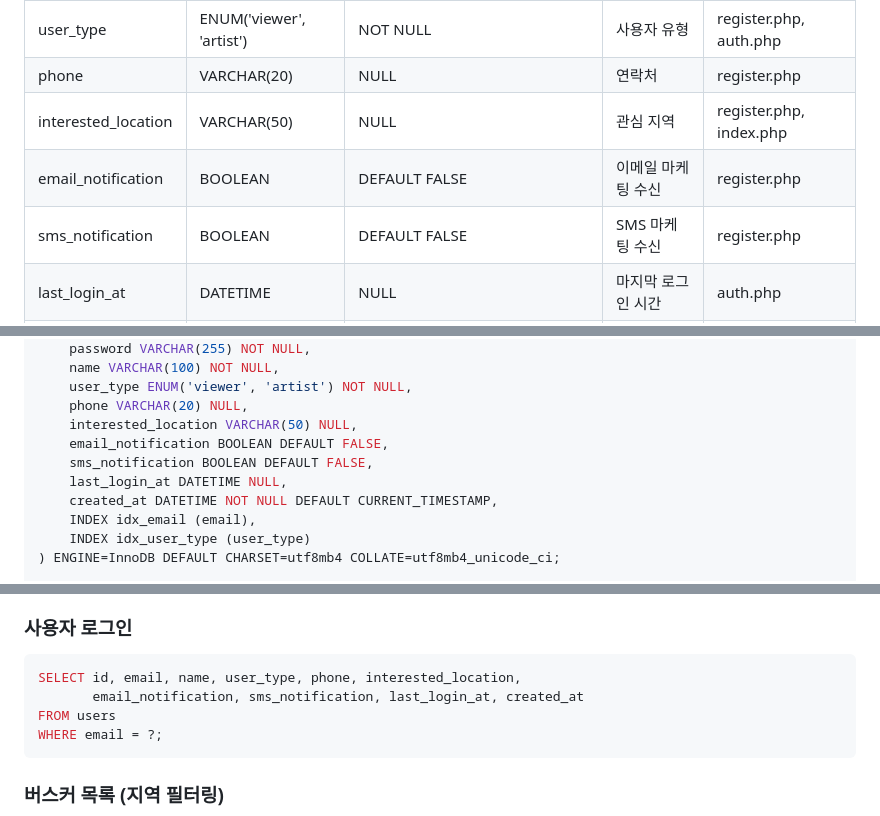
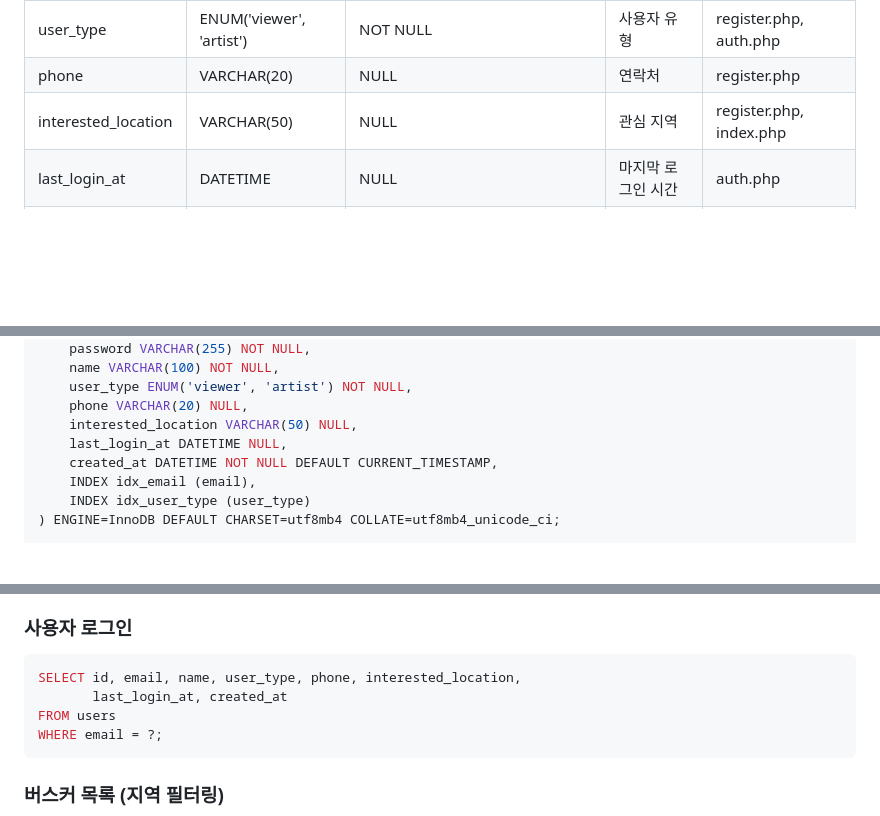
Before and after one commit to wlghksw/BuskingGo, a Markdown page: README.md, 3 parts joined by grey strips. GitHub-like rendering; blank space fills up the shorter version.

````diff
--- a/README.md
+++ b/README.md
@@ -19,8 +19,6 @@
 | user_type | ENUM('viewer', 'artist') | NOT NULL | 사용자 유형 | register.php, auth.php |
 | phone | VARCHAR(20) | NULL | 연락처 | register.php |
 | interested_location | VARCHAR(50) | NULL | 관심 지역 | register.php, index.php |
-| email_notification | BOOLEAN | DEFAULT FALSE | 이메일 마케팅 수신 | register.php |
-| sms_notification | BOOLEAN | DEFAULT FALSE | SMS 마케팅 수신 | register.php |
 | last_login_at | DATETIME | NULL | 마지막 로그인 시간 | auth.php |
 | created_at | DATETIME | NOT NULL, DEFAULT CURRENT_TIMESTAMP | 생성일시 | register.php |
 
@@ -192,8 +190,6 @@ CREATE TABLE users (
     user_type ENUM('viewer', 'artist') NOT NULL,
     phone VARCHAR(20) NULL,
     interested_location VARCHAR(50) NULL,
-    email_notification BOOLEAN DEFAULT FALSE,
-    sms_notification BOOLEAN DEFAULT FALSE,
     last_login_at DATETIME NULL,
     created_at DATETIME NOT NULL DEFAULT CURRENT_TIMESTAMP,
     INDEX idx_email (email),
@@ -345,7 +341,7 @@ CREATE TABLE favorites (
 ### 사용자 로그인
 ```sql
 SELECT id, email, name, user_type, phone, interested_location,
-       email_notification, sms_notification, last_login_at, created_at
+       last_login_at, created_at
 FROM users
 WHERE email = ?;
 ```
````
